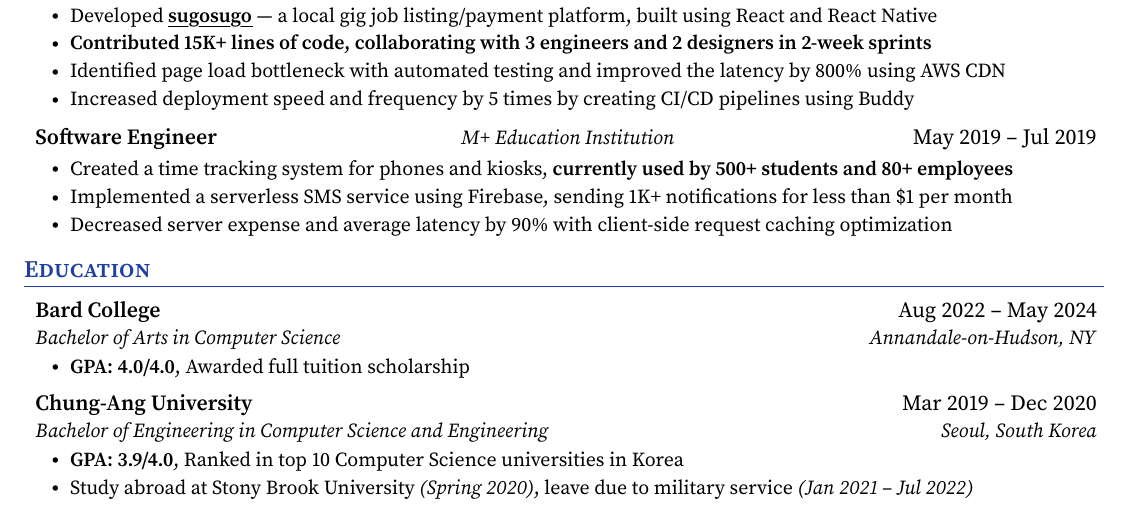
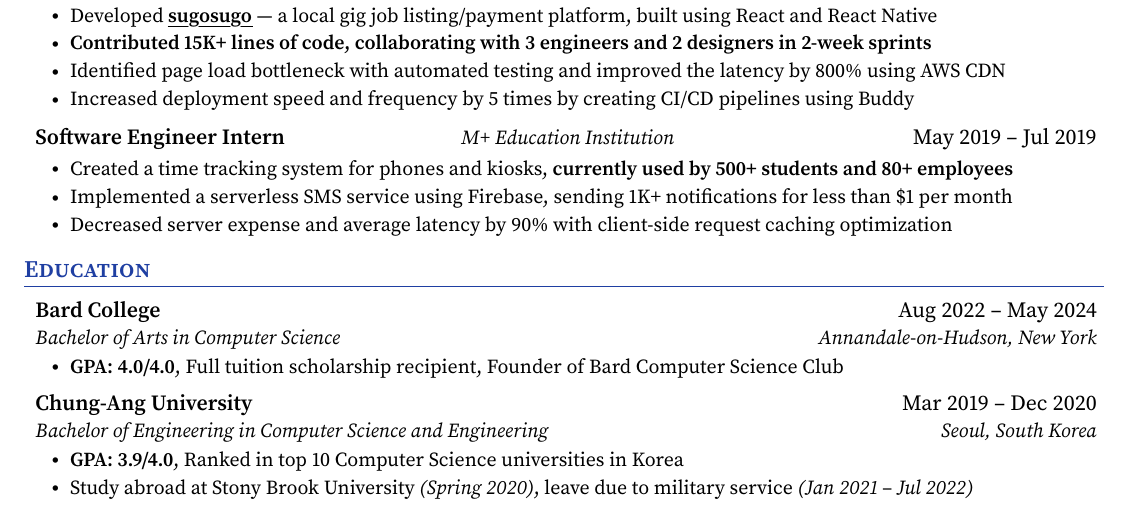
Before and after one commit to ntcho/ntcho, a LaTeX CV (resume/resume.tex): part of the page, cut so that both start at the same text. Compiled offline with pdfLaTeX.

Commit message:
🎨 Improve formatting

```diff
--- a/resume/resume.tex
+++ b/resume/resume.tex
@@ -226,7 +226,7 @@
   %   \resumeItemListEnd
 
   \resumeEntry
-      {Software Engineer}{M+ Education Institution}{May 2019 -- Jul 2019}
+    {Software Engineer Intern}{M+ Education Institution}{May 2019 -- Jul 2019}
     \resumeItemListStart
       \resumeItem{Created a time tracking system for phones and kiosks, \textbf{currently used by 500+ students and 80+ employees}}
       \resumeItem{Implemented a serverless SMS service using Firebase, sending 1K+ notifications for less than \$1 per month}
@@ -249,10 +249,10 @@
 
   \resumeSubheading
     {Bard College}{Aug 2022 -- May 2024}
-      {Bachelor of Arts in Computer Science}{Annandale-on-Hudson, NY}
+    {Bachelor of Arts in Computer Science}{Annandale-on-Hudson, New York}
 
     \resumeItemListStart
-        \resumeItem{\textbf{GPA: 4.0/4.0}, Awarded full tuition scholarship}
+      \resumeItem{\textbf{GPA: 4.0/4.0}, Full tuition scholarship recipient, Founder of Bard Computer Science Club}
     \resumeItemListEnd
 
   \vspace{-4pt}
```
Also changed, not shown: resume/resume.tex (4 more changed lines). Lines whose indentation alone changed are shown as unchanged.
